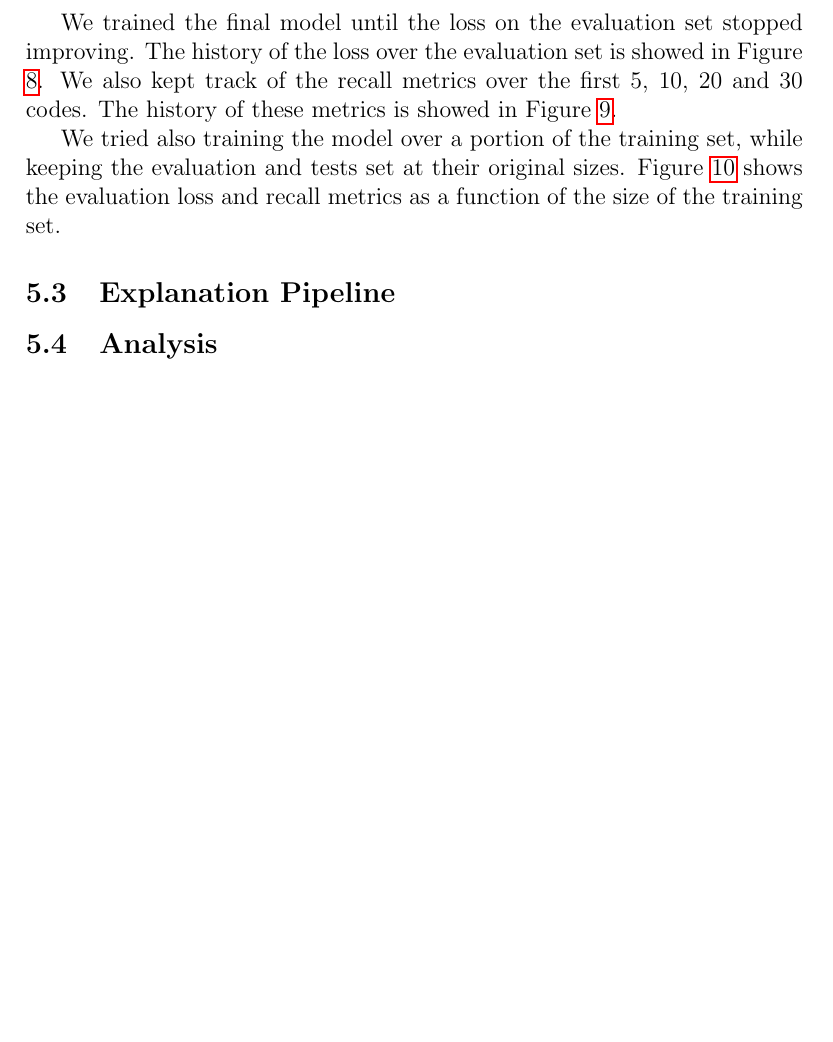
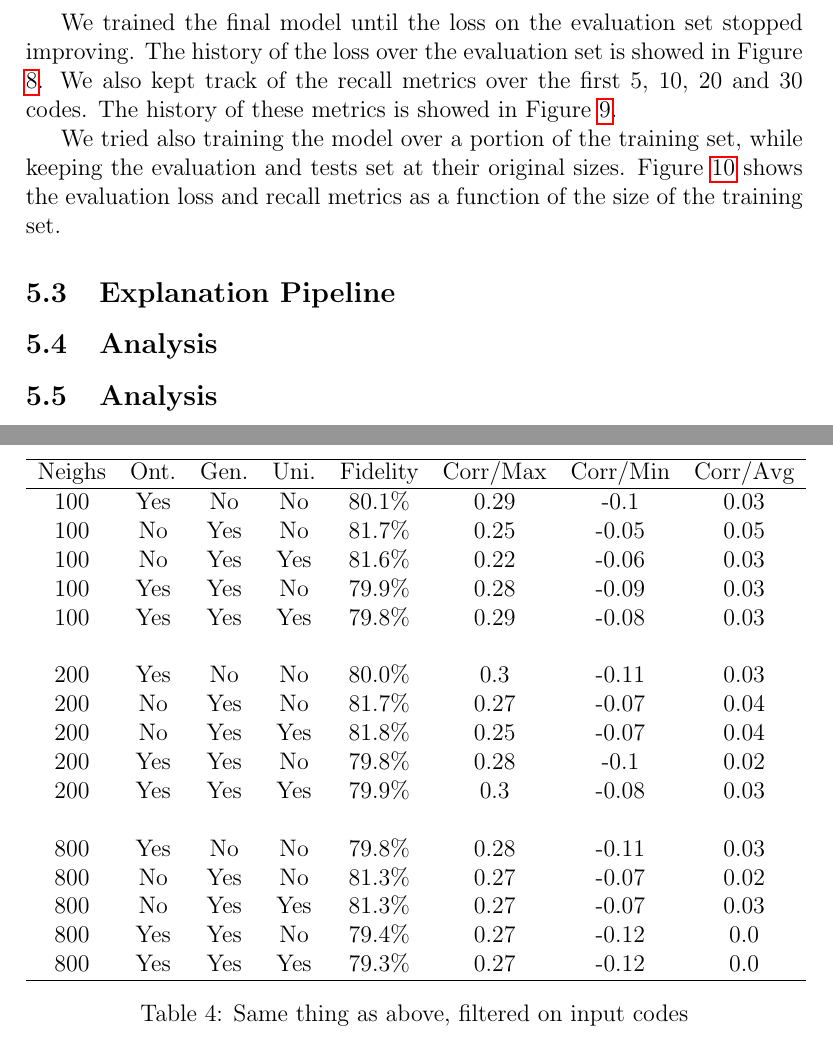
Before and after one commit to Teiolass/tesi_magistrale, a LaTeX document (main.tex): part of page 29 of 33 before the commit and two parts of pages 29 and 33 of 34 after it, the two joined at a grey line, cut so that both start at the same text, the shorter picture padded with empty space. Compiled offline with pdfLaTeX.

Commit message:
progress

```diff
--- a/main.tex
+++ b/main.tex
@@ -1055,6 +1055,45 @@ indicates the portion of the train set used. \deb{Titoli etc..}}
 \end{table}
 \subsection{Analysis}
 
+\begin{table}[h]
+\begin{center}
+\begin{tabular}{  cccccccc  }
+    \hline
+      \myalign{c}{Neighs}
+    & \myalign{c}{Ont.}
+    & \myalign{c}{Gen.}
+    & \myalign{c}{Uni.}
+    & \myalign{c}{Fidelity}
+    & \myalign{c}{Corr/Max}
+    & \myalign{c}{Corr/Min}
+    & \myalign{c}{Corr/Avg} \\
+    \hline
+100 & Yes & No  & No  & 80.1\% & 0.29 & -0.1 & 0.03  \\
+100 & No  & Yes & No  & 81.7\% & 0.25 & -0.05 & 0.05  \\
+100 & No  & Yes & Yes & 81.6\% & 0.22 & -0.06 & 0.03  \\
+100 & Yes & Yes & No  & 79.9\% & 0.28 & -0.09 & 0.03  \\
+100 & Yes & Yes & Yes & 79.8\% & 0.29 & -0.08 & 0.03  \\
+\\
+200 & Yes & No  & No  & 80.0\% & 0.3 & -0.11 & 0.03  \\
+200 & No  & Yes & No  & 81.7\% & 0.27 & -0.07 & 0.04  \\
+200 & No  & Yes & Yes & 81.8\% & 0.25 & -0.07 & 0.04  \\
+200 & Yes & Yes & No  & 79.8\% & 0.28 & -0.1 & 0.02  \\
+200 & Yes & Yes & Yes & 79.9\% & 0.3 & -0.08 & 0.03  \\
+\\
+800 & Yes & No  & No  & 79.8\% & 0.28 & -0.11 & 0.03  \\
+800 & No  & Yes & No  & 81.3\% & 0.27 & -0.07 & 0.02  \\
+800 & No  & Yes & Yes & 81.3\% & 0.27 & -0.07 & 0.03  \\
+800 & Yes & Yes & No  & 79.4\% & 0.27 & -0.12 & 0.0  \\
+800 & Yes & Yes & Yes & 79.3\% & 0.27 & -0.12 & 0.0  \\
+    \hline
+\end{tabular}
+\caption{
+    Same thing as above, filtered on input codes
+}
+\label{tab:explainer-res}
+\end{center}
+\end{table}
+\subsection{Analysis}
 
 \section{Conclusions}
 
```
Also changed, not shown: main.tex (8 more changed lines).
